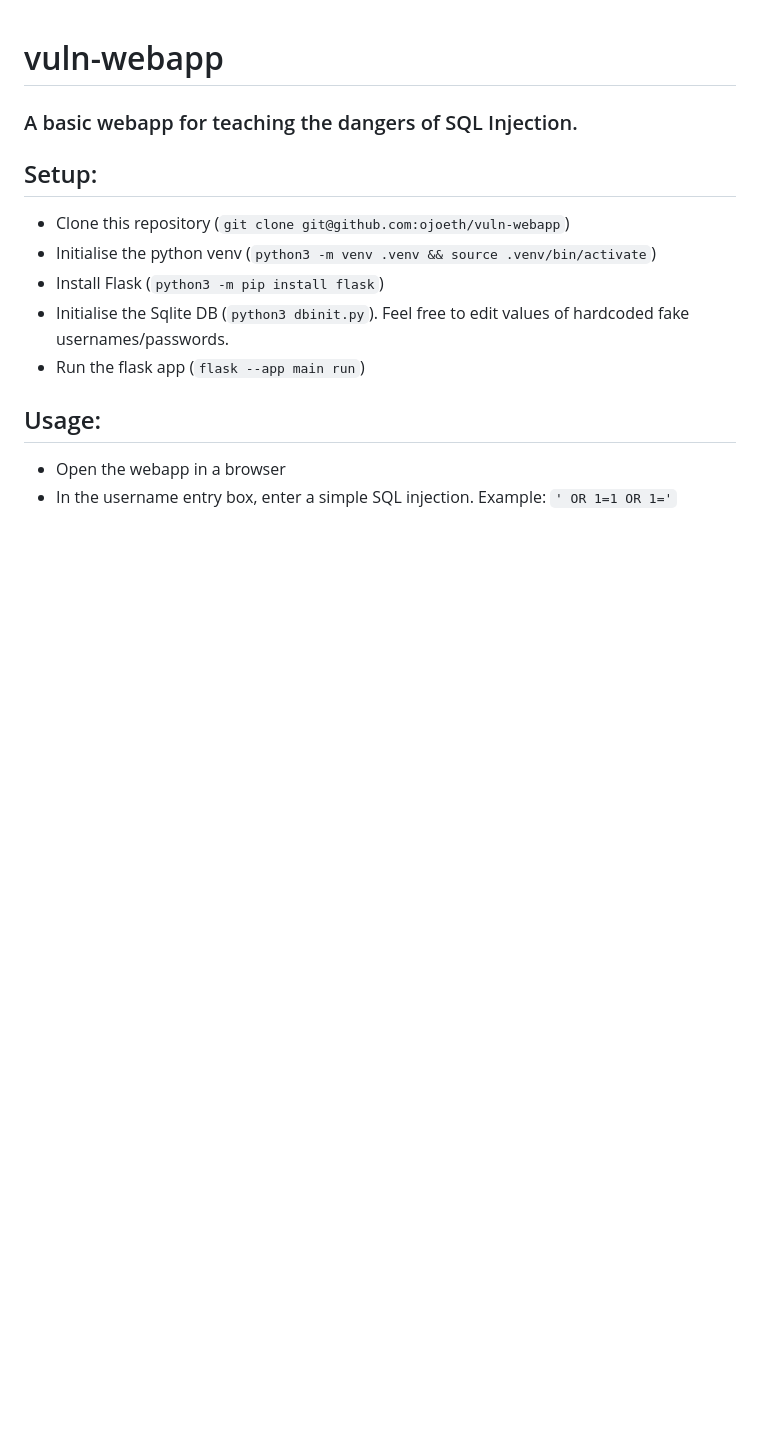
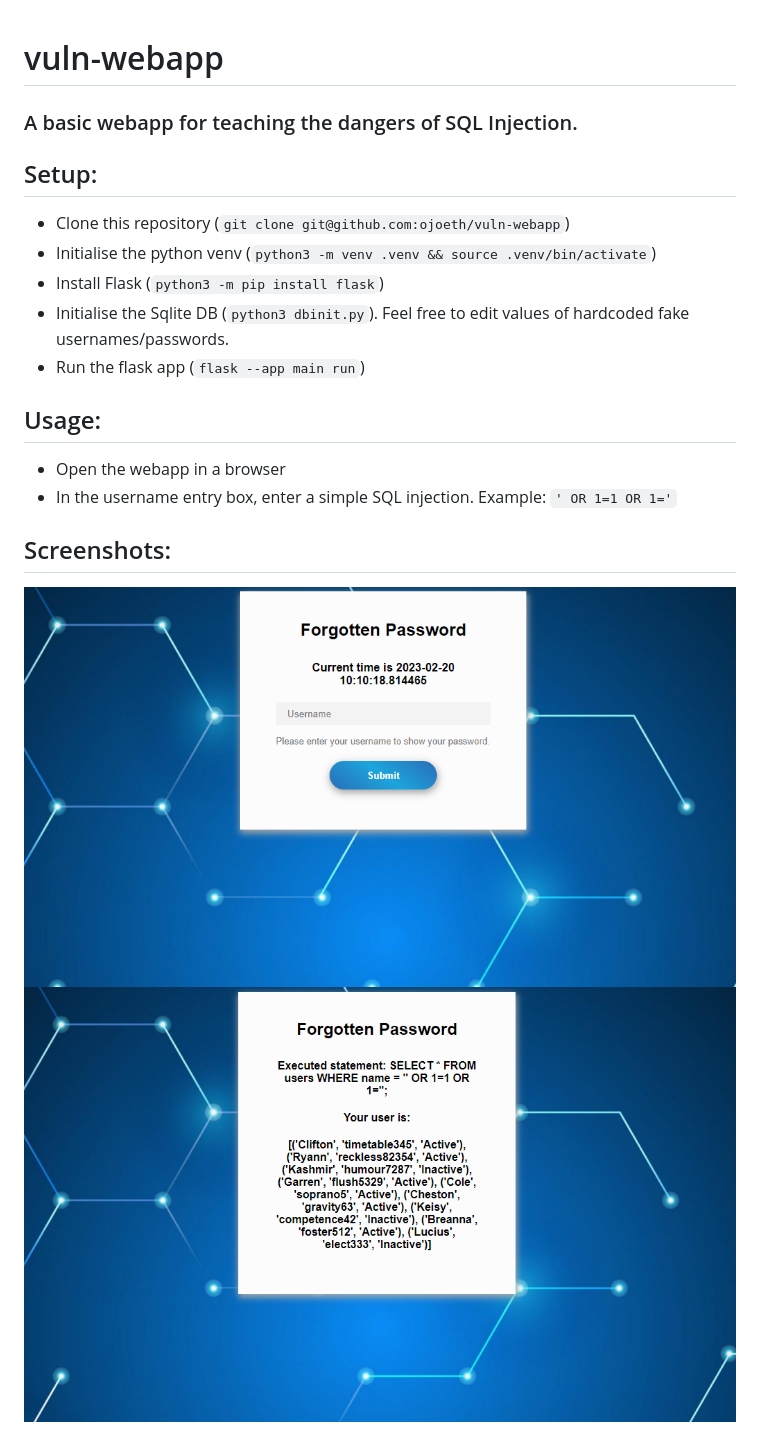
Before and after one commit to ojoeth/vuln-webapp, a Markdown page: README.md, the part around the change. GitHub-like rendering; pictures changed too: images/injected.png (added), images/main.png (added); blank space fills up the shorter version.

Commit message:
Add screenshots to readme

```diff
--- a/README.md
+++ b/README.md
@@ -14,3 +14,7 @@
 ## Usage:
 - Open the webapp in a browser
 - In the username entry box, enter a simple SQL injection. Example: `' OR 1=1 OR 1='`
+
+## Screenshots:
+![Main page](images/main.png)
+![Page when exploited](images/injected.png)
```
